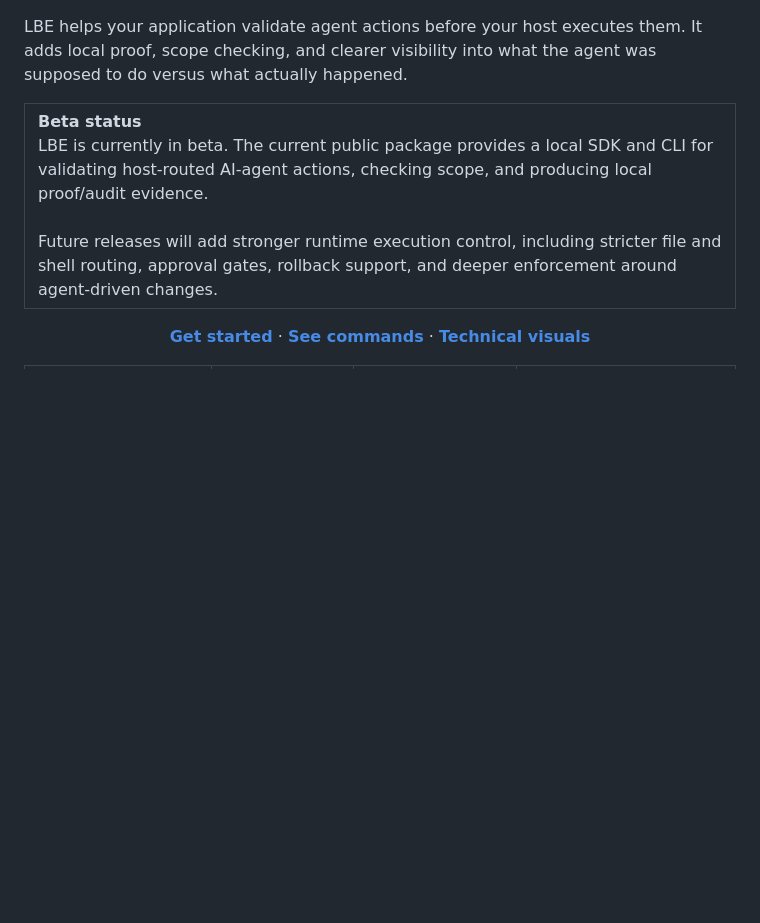
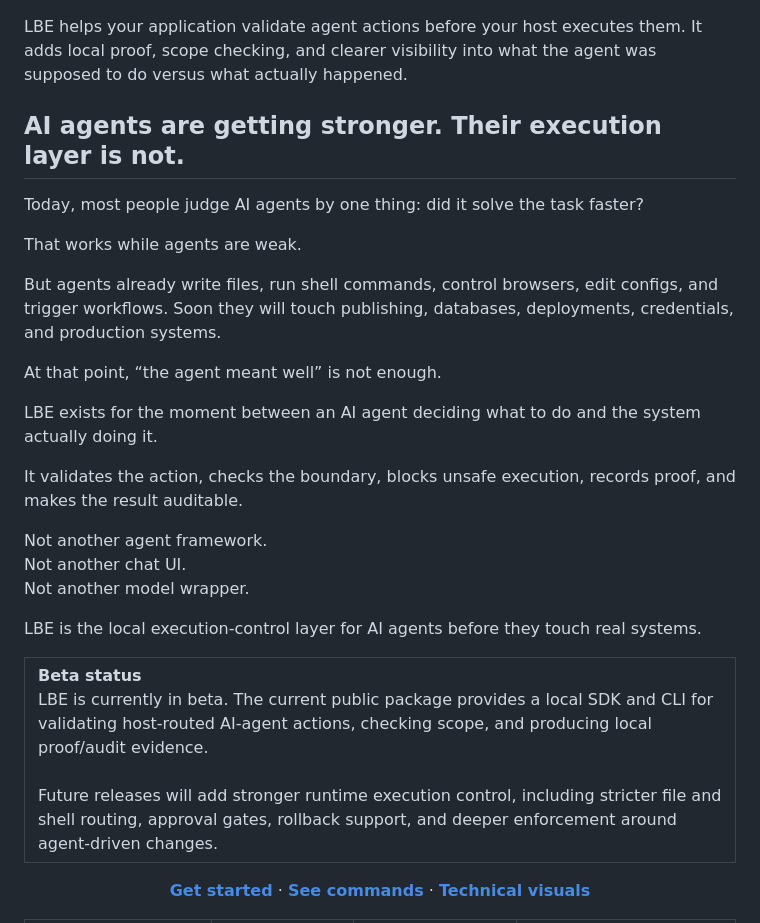
Before and after one commit to Letterblack0306/LetterBlack-Sentinel, a Markdown page: README.md, the part around the change. Drawn GitHub-style; blank space fills up the shorter version.

Commit message:
docs: add AI agent execution boundary intro

```diff
--- a/README.md
+++ b/README.md
@@ -17,6 +17,26 @@
 </p>
 
 LBE helps your application validate agent actions before your host executes them. It adds local proof, scope checking, and clearer visibility into what the agent was supposed to do versus what actually happened.
+
+## AI agents are getting stronger. Their execution layer is not.
+
+Today, most people judge AI agents by one thing: did it solve the task faster?
+
+That works while agents are weak.
+
+But agents already write files, run shell commands, control browsers, edit configs, and trigger workflows. Soon they will touch publishing, databases, deployments, credentials, and production systems.
+
+At that point, “the agent meant well” is not enough.
+
+LBE exists for the moment between an AI agent deciding what to do and the system actually doing it.
+
+It validates the action, checks the boundary, blocks unsafe execution, records proof, and makes the result auditable.
+
+Not another agent framework.
+Not another chat UI.
+Not another model wrapper.
+
+LBE is the local execution-control layer for AI agents before they touch real systems.
 
 <table>
   <tr>
```
